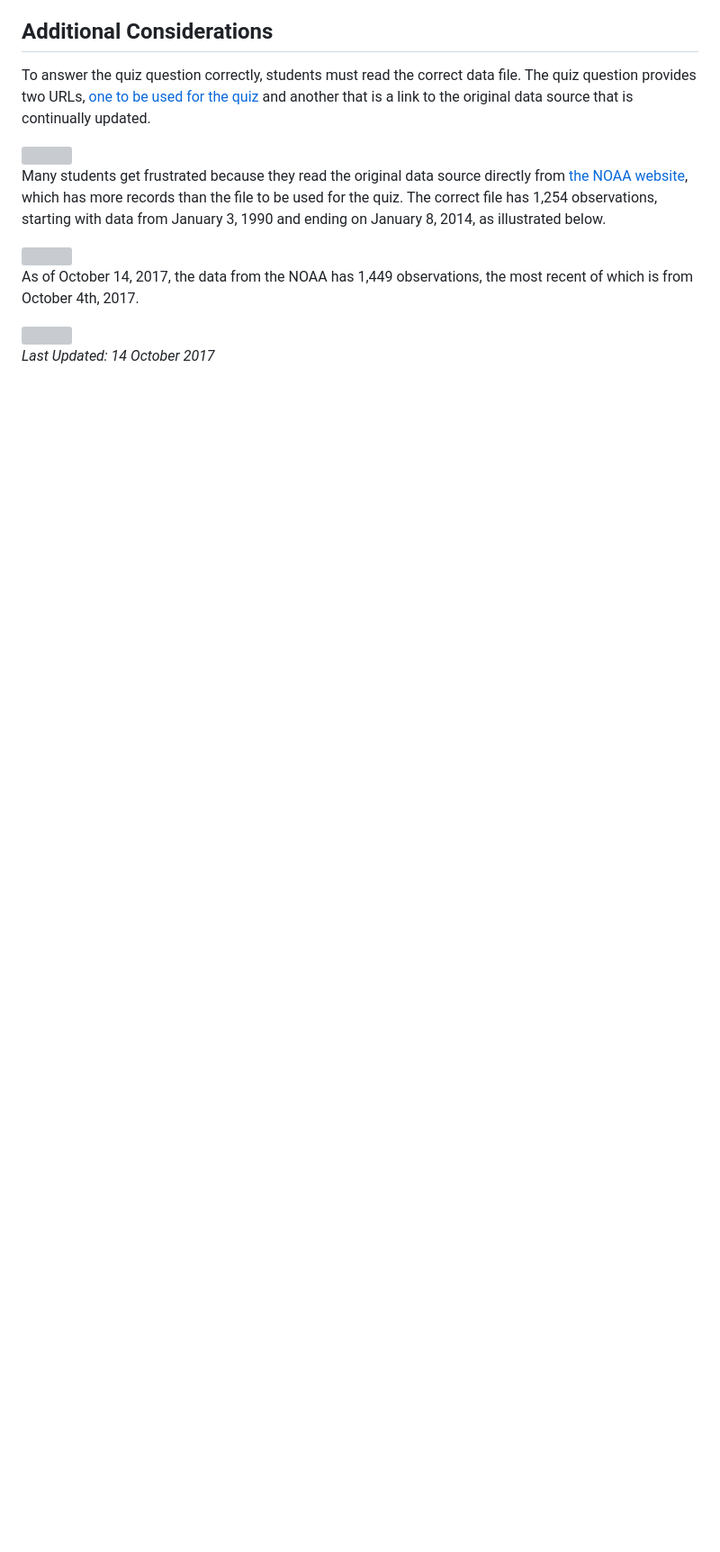
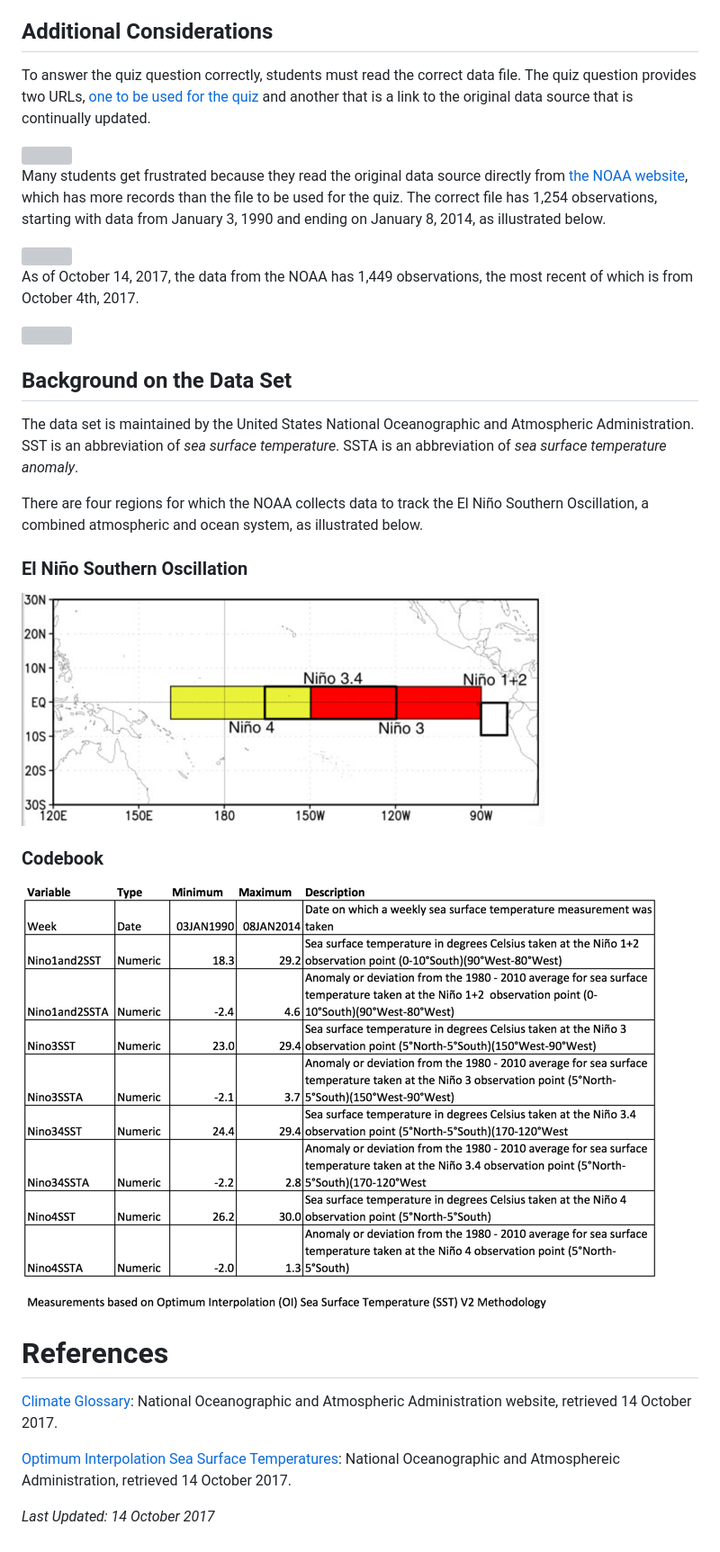
Before and after one commit to lgreski/datasciencectacontent, a Markdown page: markdown/cleaningData-week2Q5.md, the part around the change printed below. Shown: that part at 90% size. GitHub-like rendering; pictures changed too: markdown/images/cleaningData-week2q5-07.png (added), markdown/images/cleaningData-week2q5-08.png (added); blank space fills up the shorter version; grey boxes are pictures that could not be loaded.

Commit message:
Add content to describe NOAA dataset in detail

```diff
--- a/markdown/cleaningData-week2Q5.md
+++ b/markdown/cleaningData-week2Q5.md
@@ -41,4 +43,25 @@ As of October 14, 2017, the data from the NOAA has 1,449 observations, the most
 
 <img src="./images/cleaningData-week2q5-06.png">
 
+## Background on the Data Set
+
+The data set is maintained by the United States National Oceanographic and Atmospheric Administration. SST is an abbreviation of *sea surface temperature*. SSTA is an abbreviation of *sea surface temperature anomaly*.
+
+There are four regions for which the NOAA collects data to track the El Niño Southern Oscillation, a combined atmospheric and ocean system, as illustrated below.
+
+### El Niño Southern Oscillation
+
+<img src="./images/cleaningData-week2q5-07.png">
+
+### Codebook
+
+<img src="./images/cleaningData-week2q5-08.png">
+
+
+# References
+
+[Climate  Glossary](http://www.cpc.ncep.noaa.gov/products/outreach/glossary.shtml): National Oceanographic and Atmospheric Administration website, retrieved 14 October 2017.
+
+[Optimum Interpolation Sea Surface Temperatures](https://www.esrl.noaa.gov/psd/data/gridded/data.noaa.oisst.v2.html): National Oceanographic and Atmosphereic Administration, retrieved 14 October 2017.
+
 *Last Updated: 14 October 2017*
```
Also changed, not shown: other parts of markdown/cleaningData-week2Q5.md (+6 -4 lines), 1 other file.
